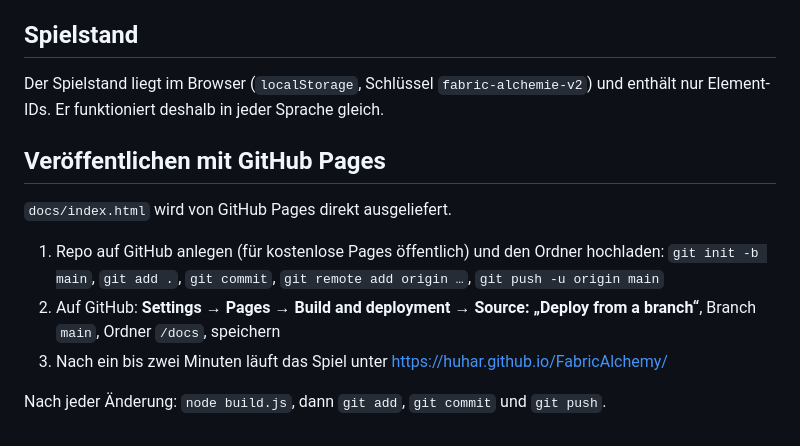
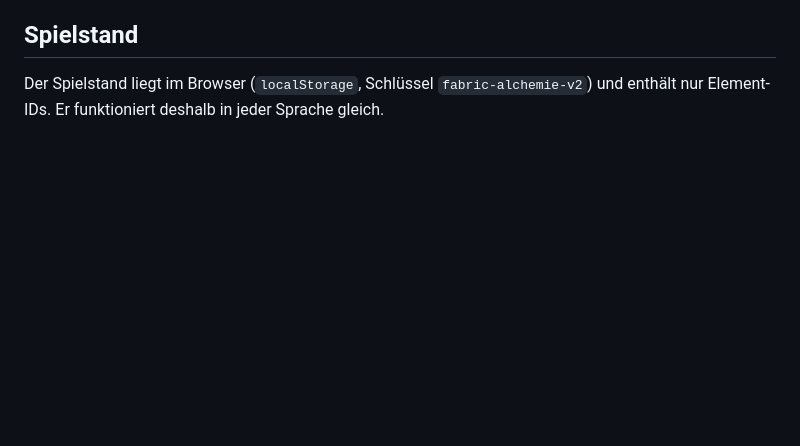
Before and after one commit to HUHar/FabricAlchemy, a Markdown page: README.md, the part around the change. Drawn GitHub-style; blank space fills up the shorter version.

Commit message:
Remove GitHub Pages deployment section
Removed GitHub Pages deployment instructions from README.

```diff
--- a/README.md
+++ b/README.md
@@ -67,13 +67,3 @@ Die Learn-Pfade in `links.js` sind in allen Sprachen gleich. Sie wurden für `de
 ## Spielstand
 
 Der Spielstand liegt im Browser (`localStorage`, Schlüssel `fabric-alchemie-v2`) und enthält nur Element-IDs. Er funktioniert deshalb in jeder Sprache gleich.
-
-## Veröffentlichen mit GitHub Pages
-
-`docs/index.html` wird von GitHub Pages direkt ausgeliefert.
-
-1. Repo auf GitHub anlegen (für kostenlose Pages öffentlich) und den Ordner hochladen: `git init -b main`, `git add .`, `git commit`, `git remote add origin …`, `git push -u origin main`
-2. Auf GitHub: **Settings → Pages → Build and deployment → Source: „Deploy from a branch“**, Branch `main`, Ordner `/docs`, speichern
-3. Nach ein bis zwei Minuten läuft das Spiel unter https://huhar.github.io/FabricAlchemy/
-
-Nach jeder Änderung: `node build.js`, dann `git add`, `git commit` und `git push`.
```
